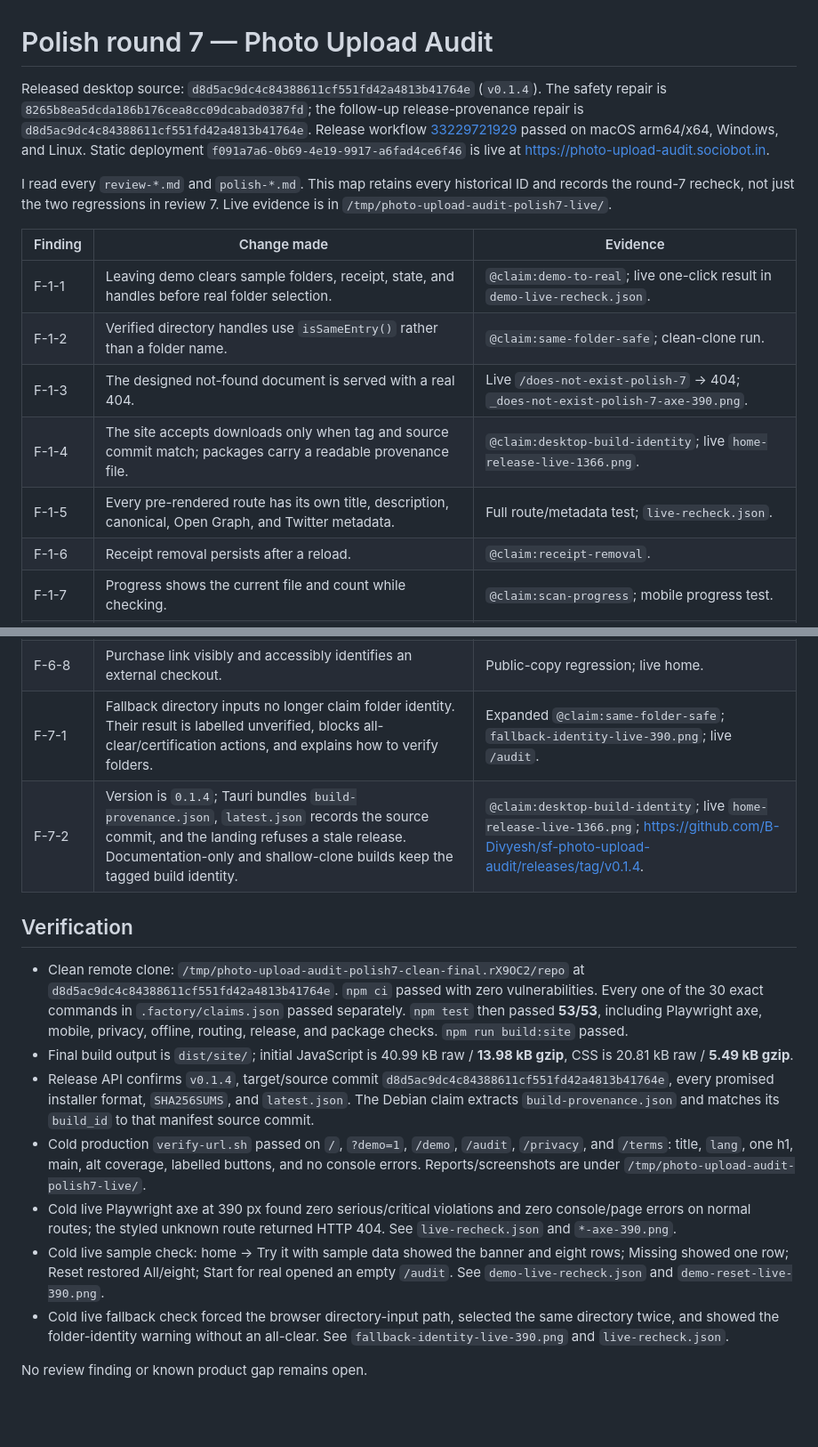
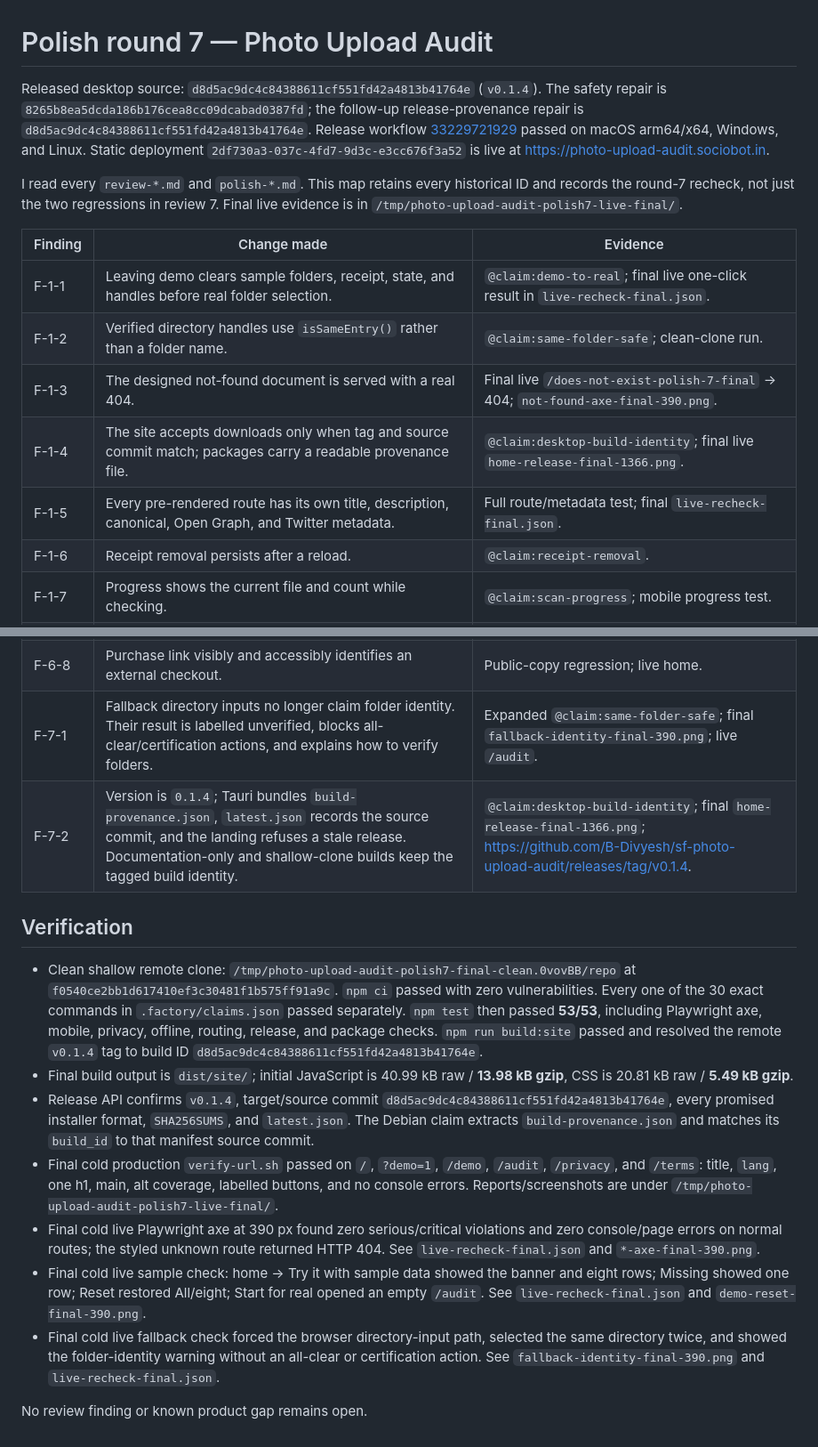
Before and after one commit to B-Divyesh/sf-photo-upload-audit, a Markdown page: .factory/polish-7.md, 2 parts joined by grey strips. Shown at 89% size. GitHub-like rendering; blank space fills up the shorter version.

```diff
--- a/.factory/polish-7.md
+++ b/.factory/polish-7.md
@@ -1,16 +1,16 @@
 # Polish round 7 — Photo Upload Audit
 
-Released desktop source: `d8d5ac9dc4c84388611cf551fd42a4813b41764e` (`v0.1.4`). The safety repair is `8265b8ea5dcda186b176cea8cc09dcabad0387fd`; the follow-up release-provenance repair is `d8d5ac9dc4c84388611cf551fd42a4813b41764e`. Release workflow [33229721929](https://github.com/B-Divyesh/sf-photo-upload-audit/actions/runs/33229721929) passed on macOS arm64/x64, Windows, and Linux. Static deployment `f091a7a6-0b69-4e19-9917-a6fad4ce6f46` is live at <https://photo-upload-audit.sociobot.in>.
+Released desktop source: `d8d5ac9dc4c84388611cf551fd42a4813b41764e` (`v0.1.4`). The safety repair is `8265b8ea5dcda186b176cea8cc09dcabad0387fd`; the follow-up release-provenance repair is `d8d5ac9dc4c84388611cf551fd42a4813b41764e`. Release workflow [33229721929](https://github.com/B-Divyesh/sf-photo-upload-audit/actions/runs/33229721929) passed on macOS arm64/x64, Windows, and Linux. Static deployment `2df730a3-037c-4fd7-9d3c-e3cc676f3a52` is live at <https://photo-upload-audit.sociobot.in>.
 
-I read every `review-*.md` and `polish-*.md`. This map retains every historical ID and records the round-7 recheck, not just the two regressions in review 7. Live evidence is in `/tmp/photo-upload-audit-polish7-live/`.
+I read every `review-*.md` and `polish-*.md`. This map retains every historical ID and records the round-7 recheck, not just the two regressions in review 7. Final live evidence is in `/tmp/photo-upload-audit-polish7-live-final/`.
 
 | Finding | Change made | Evidence |
 |---|---|---|
-| F-1-1 | Leaving demo clears sample folders, receipt, state, and handles before real folder selection. | `@claim:demo-to-real`; live one-click result in `demo-live-recheck.json`. |
+| F-1-1 | Leaving demo clears sample folders, receipt, state, and handles before real folder selection. | `@claim:demo-to-real`; final live one-click result in `live-recheck-final.json`. |
 | F-1-2 | Verified directory handles use `isSameEntry()` rather than a folder name. | `@claim:same-folder-safe`; clean-clone run. |
-| F-1-3 | The designed not-found document is served with a real 404. | Live `/does-not-exist-polish-7` → 404; `_does-not-exist-polish-7-axe-390.png`. |
-| F-1-4 | The site accepts downloads only when tag and source commit match; packages carry a readable provenance file. | `@claim:desktop-build-identity`; live `home-release-live-1366.png`. |
-| F-1-5 | Every pre-rendered route has its own title, description, canonical, Open Graph, and Twitter metadata. | Full route/metadata test; `live-recheck.json`. |
+| F-1-3 | The designed not-found document is served with a real 404. | Final live `/does-not-exist-polish-7-final` → 404; `not-found-axe-final-390.png`. |
+| F-1-4 | The site accepts downloads only when tag and source commit match; packages carry a readable provenance file. | `@claim:desktop-build-identity`; final live `home-release-final-1366.png`. |
+| F-1-5 | Every pre-rendered route has its own title, description, canonical, Open Graph, and Twitter metadata. | Full route/metadata test; final `live-recheck-final.json`. |
 | F-1-6 | Receipt removal persists after a reload. | `@claim:receipt-removal`. |
 | F-1-7 | Progress shows the current file and count while checking. | `@claim:scan-progress`; mobile progress test. |
 | F-1-8 | Source stays before backup at desktop and phone widths. | `@claim:source-first`. |
@@ -46,17 +46,17 @@ I read every `review-*.md` and `polish-*.md`. This map retains every historical
 | F-6-6 | The first-screen eyebrow names the camera-export comparison. | `.factory/copy-audit.md`; live home. |
 | F-6-7 | Desktop section heading names the desktop app download. | Public-copy regression; live home. |
 | F-6-8 | Purchase link visibly and accessibly identifies an external checkout. | Public-copy regression; live home. |
-| F-7-1 | Fallback directory inputs no longer claim folder identity. Their result is labelled unverified, blocks all-clear/certification actions, and explains how to verify folders. | Expanded `@claim:same-folder-safe`; `fallback-identity-live-390.png`; live `/audit`. |
-| F-7-2 | Version is `0.1.4`; Tauri bundles `build-provenance.json`, `latest.json` records the source commit, and the landing refuses a stale release. Documentation-only and shallow-clone builds keep the tagged build identity. | `@claim:desktop-build-identity`; live `home-release-live-1366.png`; <https://github.com/B-Divyesh/sf-photo-upload-audit/releases/tag/v0.1.4>. |
+| F-7-1 | Fallback directory inputs no longer claim folder identity. Their result is labelled unverified, blocks all-clear/certification actions, and explains how to verify folders. | Expanded `@claim:same-folder-safe`; final `fallback-identity-final-390.png`; live `/audit`. |
+| F-7-2 | Version is `0.1.4`; Tauri bundles `build-provenance.json`, `latest.json` records the source commit, and the landing refuses a stale release. Documentation-only and shallow-clone builds keep the tagged build identity. | `@claim:desktop-build-identity`; final `home-release-final-1366.png`; <https://github.com/B-Divyesh/sf-photo-upload-audit/releases/tag/v0.1.4>. |
 
 ## Verification
 
-- Clean remote clone: `/tmp/photo-upload-audit-polish7-clean-final.rX9OC2/repo` at `d8d5ac9dc4c84388611cf551fd42a4813b41764e`. `npm ci` passed with zero vulnerabilities. Every one of the 30 exact commands in `.factory/claims.json` passed separately. `npm test` then passed **53/53**, including Playwright axe, mobile, privacy, offline, routing, release, and package checks. `npm run build:site` passed.
+- Clean shallow remote clone: `/tmp/photo-upload-audit-polish7-final-clean.0vovBB/repo` at `f0540ce2bb1d617410ef3c30481f1b575ff91a9c`. `npm ci` passed with zero vulnerabilities. Every one of the 30 exact commands in `.factory/claims.json` passed separately. `npm test` then passed **53/53**, including Playwright axe, mobile, privacy, offline, routing, release, and package checks. `npm run build:site` passed and resolved the remote `v0.1.4` tag to build ID `d8d5ac9dc4c84388611cf551fd42a4813b41764e`.
 - Final build output is `dist/site/`; initial JavaScript is 40.99 kB raw / **13.98 kB gzip**, CSS is 20.81 kB raw / **5.49 kB gzip**.
 - Release API confirms `v0.1.4`, target/source commit `d8d5ac9dc4c84388611cf551fd42a4813b41764e`, every promised installer format, `SHA256SUMS`, and `latest.json`. The Debian claim extracts `build-provenance.json` and matches its `build_id` to that manifest source commit.
-- Cold production `verify-url.sh` passed on `/`, `?demo=1`, `/demo`, `/audit`, `/privacy`, and `/terms`: title, `lang`, one h1, main, alt coverage, labelled buttons, and no console errors. Reports/screenshots are under `/tmp/photo-upload-audit-polish7-live/`.
-- Cold live Playwright axe at 390 px found zero serious/critical violations and zero console/page errors on normal routes; the styled unknown route returned HTTP 404. See `live-recheck.json` and `*-axe-390.png`.
-- Cold live sample check: home → Try it with sample data showed the banner and eight rows; Missing showed one row; Reset restored All/eight; Start for real opened an empty `/audit`. See `demo-live-recheck.json` and `demo-reset-live-390.png`.
-- Cold live fallback check forced the browser directory-input path, selected the same directory twice, and showed the folder-identity warning without an all-clear. See `fallback-identity-live-390.png` and `live-recheck.json`.
+- Final cold production `verify-url.sh` passed on `/`, `?demo=1`, `/demo`, `/audit`, `/privacy`, and `/terms`: title, `lang`, one h1, main, alt coverage, labelled buttons, and no console errors. Reports/screenshots are under `/tmp/photo-upload-audit-polish7-live-final/`.
+- Final cold live Playwright axe at 390 px found zero serious/critical violations and zero console/page errors on normal routes; the styled unknown route returned HTTP 404. See `live-recheck-final.json` and `*-axe-final-390.png`.
+- Final cold live sample check: home → Try it with sample data showed the banner and eight rows; Missing showed one row; Reset restored All/eight; Start for real opened an empty `/audit`. See `live-recheck-final.json` and `demo-reset-final-390.png`.
+- Final cold live fallback check forced the browser directory-input path, selected the same directory twice, and showed the folder-identity warning without an all-clear or certification action. See `fallback-identity-final-390.png` and `live-recheck-final.json`.
 
 No review finding or known product gap remains open.
```
Also changed, not shown: other parts of .factory/polish-7.md (+3 -3 lines), .factory/handoff.md (+5 -5 lines).
